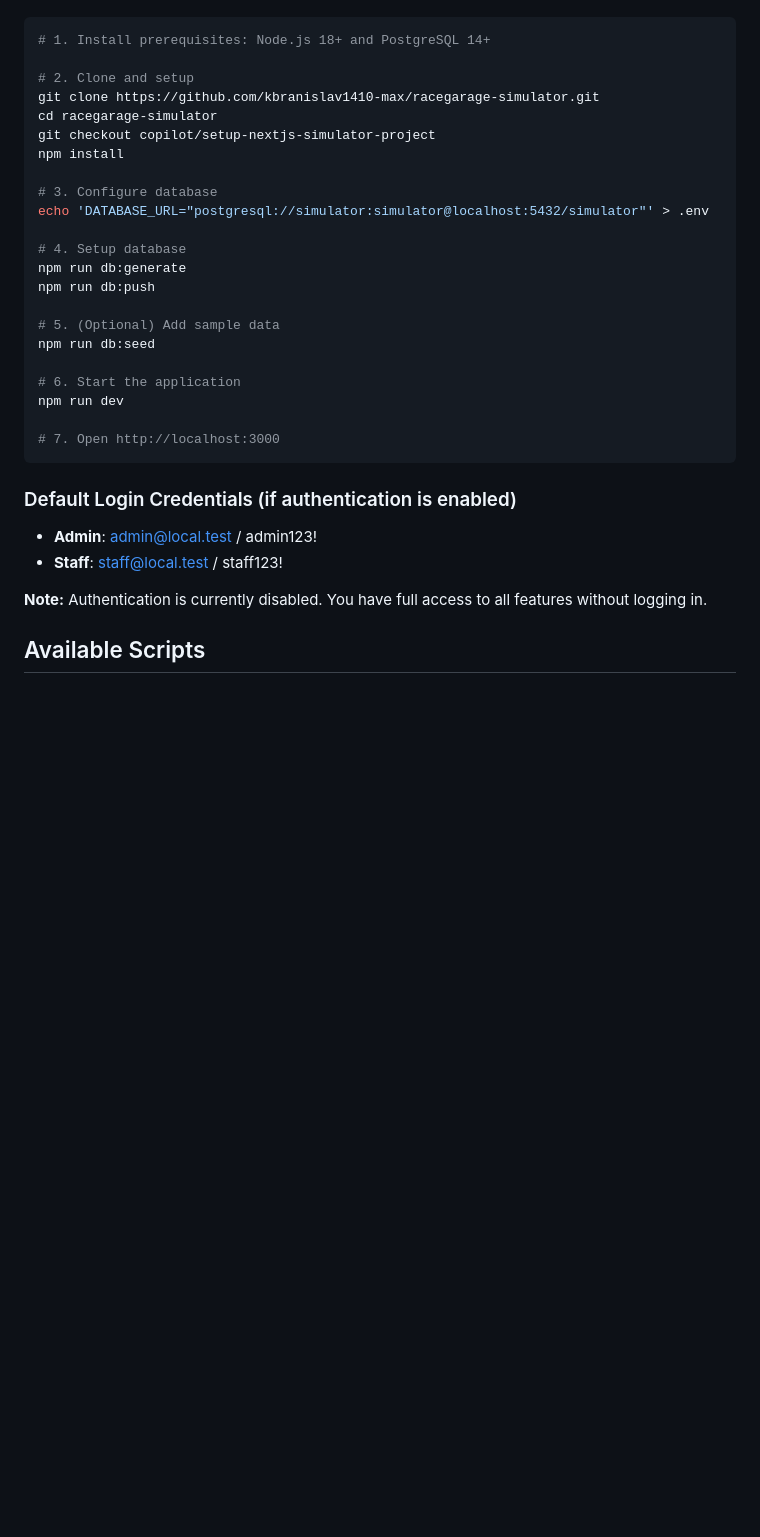
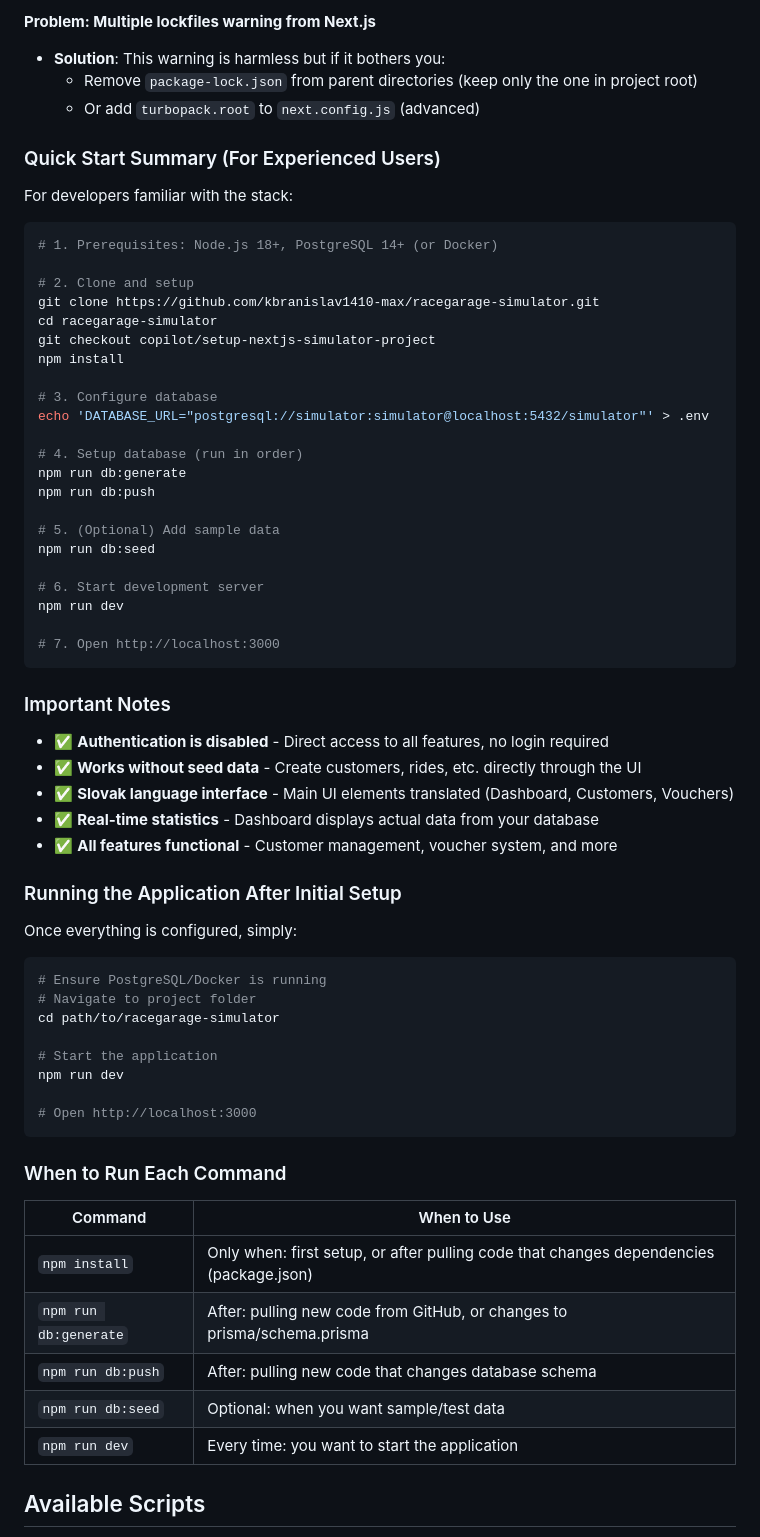
Before and after one commit to kbranislav1410-max/racegarage-simulator, a Markdown page: README.md, the part around one of its changes. Rendered like a GitHub page; blank space fills up the shorter version.

````diff
--- a/README.md
+++ b/README.md
@@ -170,6 +284,14 @@ For experienced users, here's the quickstart:
+**Problem: Multiple lockfiles warning from Next.js**
+- **Solution**: This warning is harmless but if it bothers you:
+  - Remove `package-lock.json` from parent directories (keep only the one in project root)
+  - Or add `turbopack.root` to `next.config.js` (advanced)
+
+### Quick Start Summary (For Experienced Users)
+
+For developers familiar with the stack:
 
 ```bash
-# 1. Install prerequisites: Node.js 18+ and PostgreSQL 14+
+# 1. Prerequisites: Node.js 18+, PostgreSQL 14+ (or Docker)
 
 # 2. Clone and setup
 git clone https://github.com/kbranislav1410-max/racegarage-simulator.git
@@ -180,25 +302,51 @@ npm install
 # 3. Configure database
 echo 'DATABASE_URL="postgresql://simulator:simulator@localhost:5432/simulator"' > .env
 
-# 4. Setup database
+# 4. Setup database (run in order)
 npm run db:generate
 npm run db:push
 
 # 5. (Optional) Add sample data
 npm run db:seed
 
-# 6. Start the application
+# 6. Start development server
 npm run dev
 
 # 7. Open http://localhost:3000
 ```
 
-### Default Login Credentials (if authentication is enabled)
+### Important Notes
 
-- **Admin**: admin@local.test / admin123!
-- **Staff**: staff@local.test / staff123!
+- ✅ **Authentication is disabled** - Direct access to all features, no login required
+- ✅ **Works without seed data** - Create customers, rides, etc. directly through the UI
+- ✅ **Slovak language interface** - Main UI elements translated (Dashboard, Customers, Vouchers)
+- ✅ **Real-time statistics** - Dashboard displays actual data from your database
+- ✅ **All features functional** - Customer management, voucher system, and more
 
-**Note:** Authentication is currently disabled. You have full access to all features without logging in.
+### Running the Application After Initial Setup
+
+Once everything is configured, simply:
+
+```bash
+# Ensure PostgreSQL/Docker is running
+# Navigate to project folder
+cd path/to/racegarage-simulator
+
+# Start the application
+npm run dev
+
+# Open http://localhost:3000
+```
+
+### When to Run Each Command
+
+| Command | When to Use |
+|---------|-------------|
+| `npm install` | Only when: first setup, or after pulling code that changes dependencies (package.json) |
+| `npm run db:generate` | After: pulling new code from GitHub, or changes to prisma/schema.prisma |
+| `npm run db:push` | After: pulling new code that changes database schema |
+| `npm run db:seed` | Optional: when you want sample/test data |
+| `npm run dev` | Every time: you want to start the application |
 
 ## Available Scripts
 
````
Also changed, not shown: other parts of README.md (+152 -38 lines).
